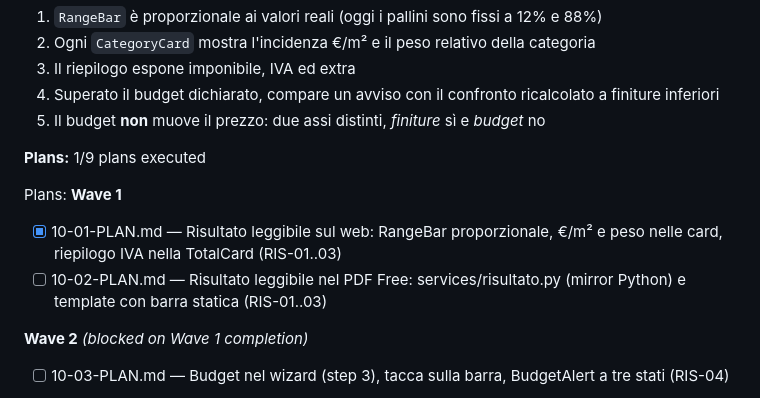
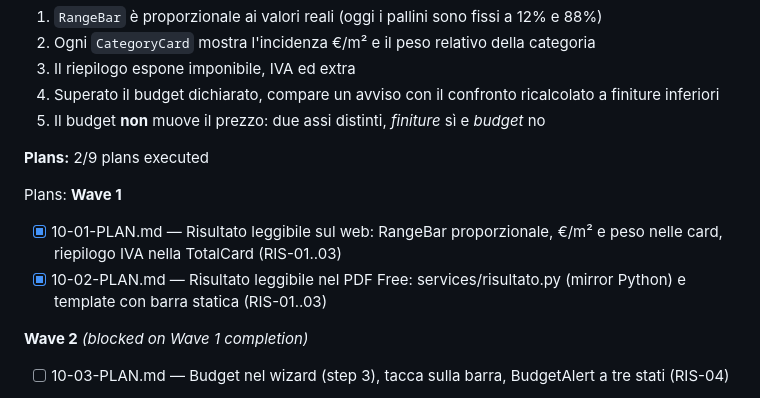
Before and after one commit to riky90/renovio, a Markdown page: .planning/ROADMAP.md, the part around the change. GitHub-like rendering.

Commit message:
docs(10-02): complete PDF Free risultato leggibile plan

```diff
--- a/.planning/ROADMAP.md
+++ b/.planning/ROADMAP.md
@@ -246,13 +246,13 @@ Plans:
 4. Superato il budget dichiarato, compare un avviso con il confronto ricalcolato a finiture inferiori
 5. Il budget **non** muove il prezzo: due assi distinti, *finiture* sì e *budget* no
 
-**Plans:** 1/9 plans executed
+**Plans:** 2/9 plans executed
 
 Plans:
 **Wave 1**
 
 - [x] 10-01-PLAN.md — Risultato leggibile sul web: RangeBar proporzionale, €/m² e peso nelle card, riepilogo IVA nella TotalCard (RIS-01..03)
-- [ ] 10-02-PLAN.md — Risultato leggibile nel PDF Free: services/risultato.py (mirror Python) e template con barra statica (RIS-01..03)
+- [x] 10-02-PLAN.md — Risultato leggibile nel PDF Free: services/risultato.py (mirror Python) e template con barra statica (RIS-01..03)
 
 **Wave 2** *(blocked on Wave 1 completion)*
 
```
Also changed, not shown: .planning/STATE.md (+3 -3 lines), 1 other file.
